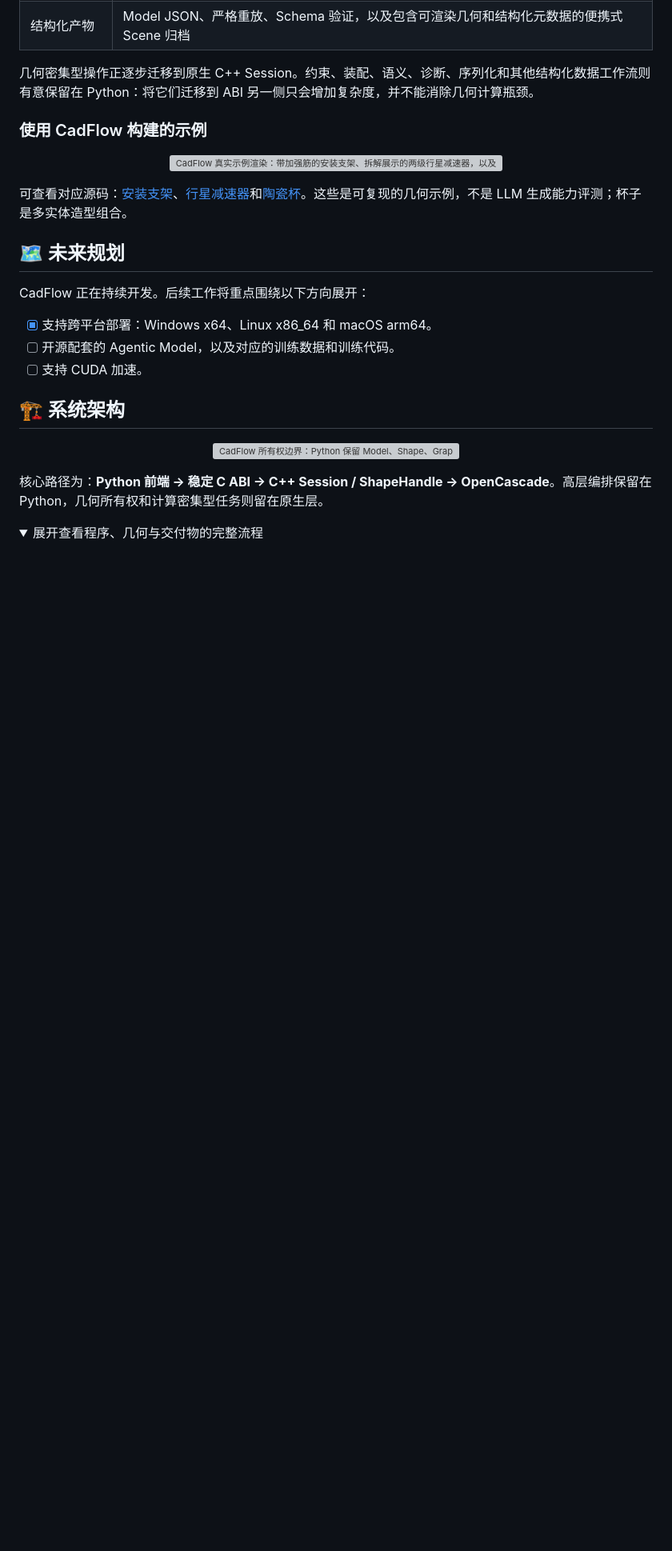
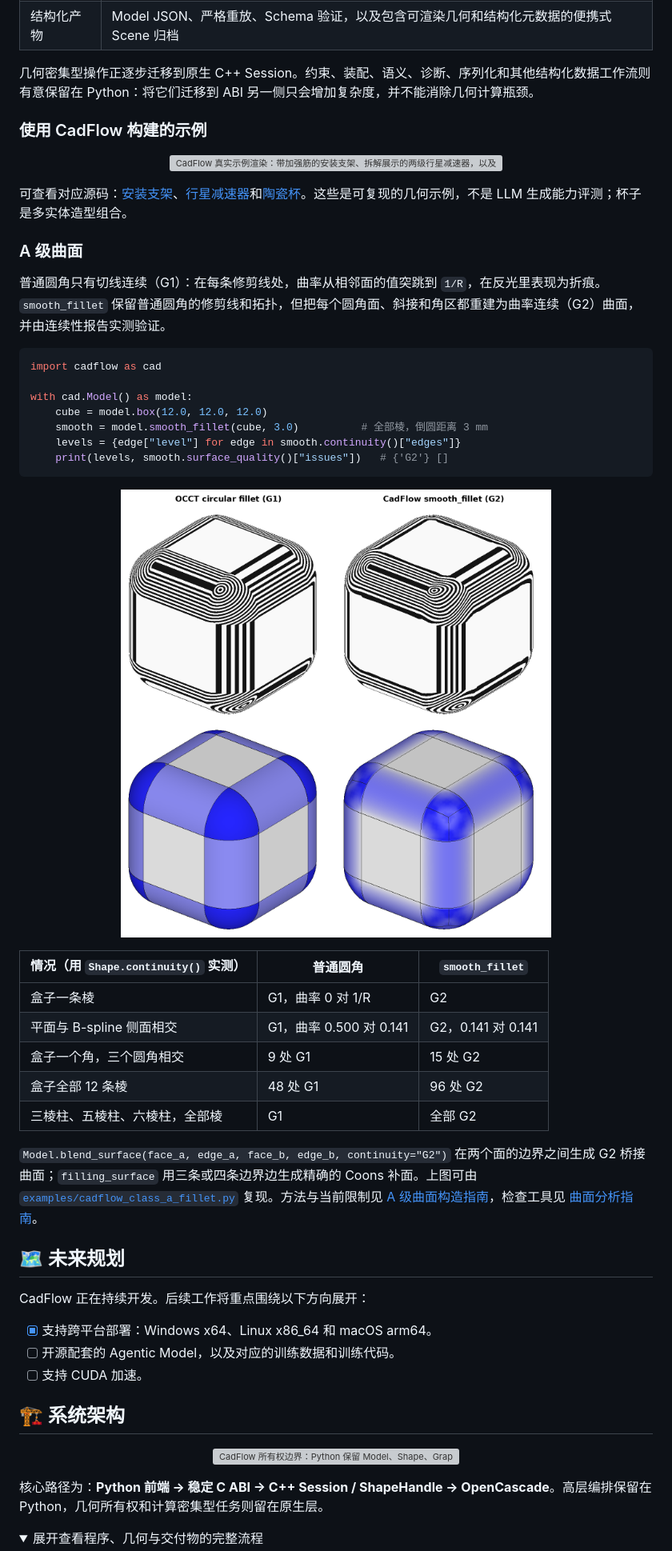
Before and after one commit to yhz5613813/CadFlow, a Markdown page: README_zh.md, the part around one of its changes. Shown at 80% size. GitHub-like rendering; pictures changed too: docs/assets/readme/cadflow-smooth-fillet.png (added); folded sections open; blank space fills up the shorter version; grey boxes are pictures that could not be loaded.

````diff
--- a/README_zh.md
+++ b/README_zh.md
@@ -183,6 +188,36 @@ with cad.Model() as model:
 </p>
 
 可查看对应源码：[安装支架](examples/cadflow_complex_mounting_bracket.py)、[行星减速器](examples/16_compact_two_stage_planetary_reducer/)和[陶瓷杯](examples/cadflow_ceramic_cup.py)。这些是可复现的几何示例，不是 LLM 生成能力评测；杯子是多实体造型组合。
+
+<a id="class-a-surfaces"></a>
+
+### A 级曲面
+
+普通圆角只有切线连续（G1）：在每条修剪线处，曲率从相邻面的值突跳到 `1/R`，在反光里表现为折痕。`smooth_fillet` 保留普通圆角的修剪线和拓扑，但把每个圆角面、斜接和角区都重建为曲率连续（G2）曲面，并由连续性报告实测验证。
+
+```python
+import cadflow as cad
+
+with cad.Model() as model:
+    cube = model.box(12.0, 12.0, 12.0)
+    smooth = model.smooth_fillet(cube, 3.0)          # 全部棱，倒圆距离 3 mm
+    levels = {edge["level"] for edge in smooth.continuity()["edges"]}
+    print(levels, smooth.surface_quality()["issues"])   # {'G2'} []
+```
+
+<p align="center">
+  <img src="docs/assets/readme/cadflow-smooth-fillet.png" width="80%" alt="12 mm 立方体全部棱倒圆，左为 OCCT 普通圆角，右为 CadFlow smooth_fillet。上排为斑马纹：普通圆角的条纹在修剪线处急折，smooth_fillet 的条纹平滑穿过。下排为平均曲率：普通圆角在修剪线和球面角处曲率突变，smooth_fillet 则逐渐过渡。">
+</p>
+
+| 情况（用 `Shape.continuity()` 实测） | 普通圆角 | `smooth_fillet` |
+| --- | --- | --- |
+| 盒子一条棱 | G1，曲率 0 对 1/R | G2 |
+| 平面与 B-spline 侧面相交 | G1，曲率 0.500 对 0.141 | G2，0.141 对 0.141 |
+| 盒子一个角，三个圆角相交 | 9 处 G1 | 15 处 G2 |
+| 盒子全部 12 条棱 | 48 处 G1 | 96 处 G2 |
+| 三棱柱、五棱柱、六棱柱，全部棱 | G1 | 全部 G2 |
+
+`Model.blend_surface(face_a, edge_a, face_b, edge_b, continuity="G2")` 在两个面的边界之间生成 G2 桥接曲面；`filling_surface` 用三条或四条边界边生成精确的 Coons 补面。上图可由 [`examples/cadflow_class_a_fillet.py`](examples/cadflow_class_a_fillet.py) 复现。方法与当前限制见 [A 级曲面构造指南](docs/guides/class-a-surfacing.md)，检查工具见 [曲面分析指南](docs/guides/surface-analysis.md)。
 
 <a id="roadmap"></a>
 
````
Also changed, not shown: other parts of README_zh.md (+7 -2 lines), README.md (+37 -2 lines), 2 other files.
